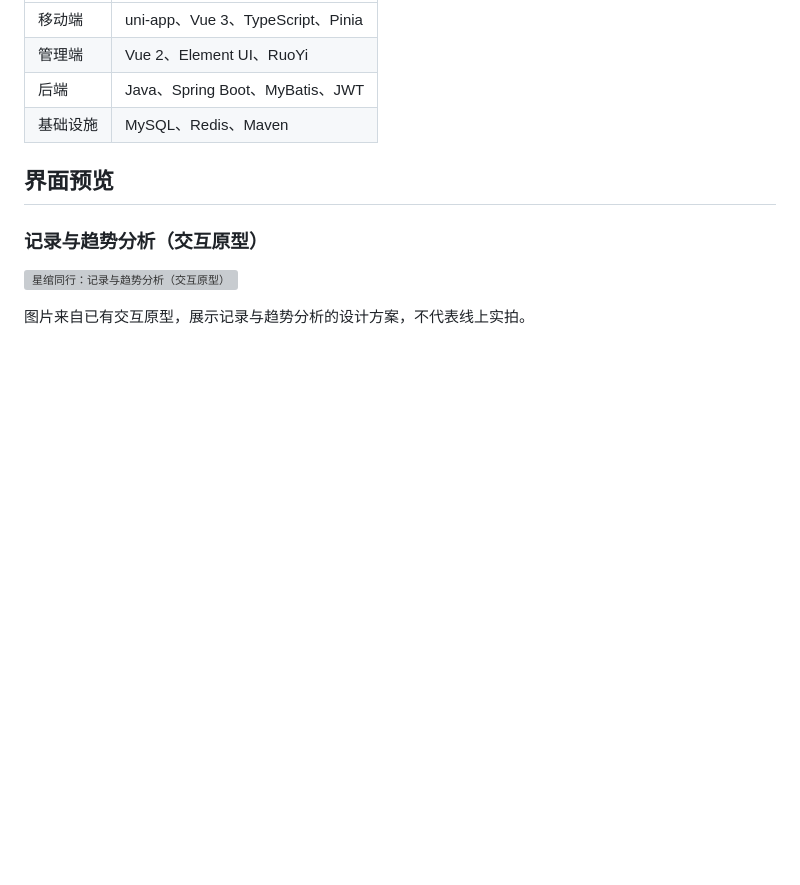
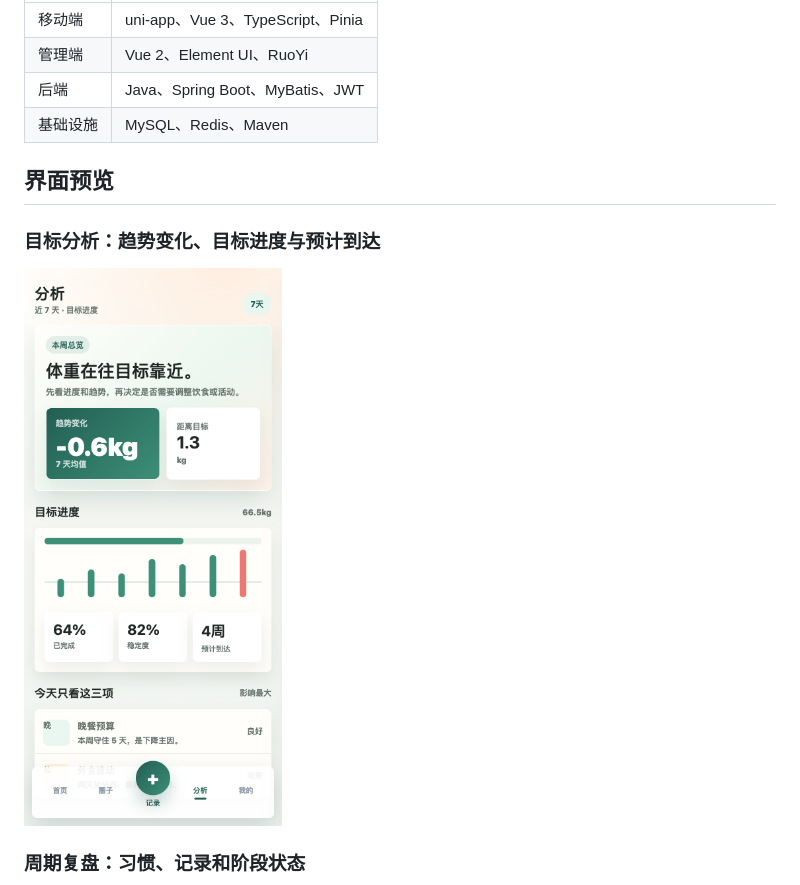
Before and after one commit to WuZhaohui1993/weight-challenge-public, a Markdown page: README.md, the part around the change printed below. Drawn GitHub-style; pictures changed too: docs/assets/analysis-progress.png (added); blank space fills up the shorter version; grey boxes are pictures that could not be loaded.

```diff
--- a/README.md
+++ b/README.md
@@ -28,9 +28,9 @@
 
 ## 界面预览
 
-### 记录与趋势分析（交互原型）
+### 目标分析：趋势变化、目标进度与预计到达
 
-![星绾同行：记录与趋势分析（交互原型）](docs/assets/preview.webp)
+![目标分析：趋势变化、目标进度与预计到达](docs/assets/analysis-progress.png)
 
-图片来自已有交互原型，展示记录与趋势分析的设计方案，不代表线上实拍。
+### 周期复盘：习惯、记录和阶段状态
 
```
Also changed, not shown: other parts of README.md (+11 -0 lines), docs/assets/analysis-calendar.png (added), docs/assets/analysis-d.png (added), docs/assets/analysis-summary.png (added), 1 other file.
